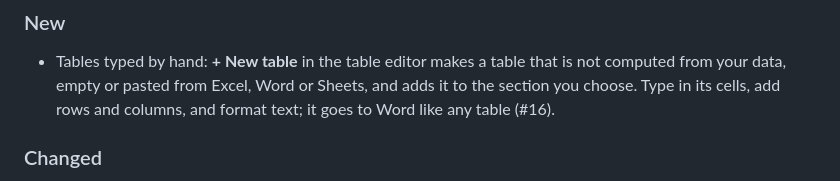
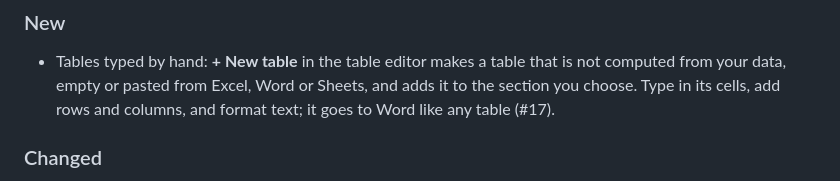
Before and after one commit to joselznom/trazo, a Markdown page: CHANGELOG.md, the part around the change. Rendered like a GitHub page.

Commit message:
docs: name the pull request of tables typed by hand in the changelog

```diff
--- a/CHANGELOG.md
+++ b/CHANGELOG.md
@@ -23,7 +23,7 @@ Internal changes (tests, CI, refactoring) stay out.
 - Tables typed by hand: **+ New table** in the table editor makes a table
   that is not computed from your data, empty or pasted from Excel, Word or
   Sheets, and adds it to the section you choose. Type in its cells, add rows
-  and columns, and format text; it goes to Word like any table (#16).
+  and columns, and format text; it goes to Word like any table (#17).
 
 ### Changed
 
```
